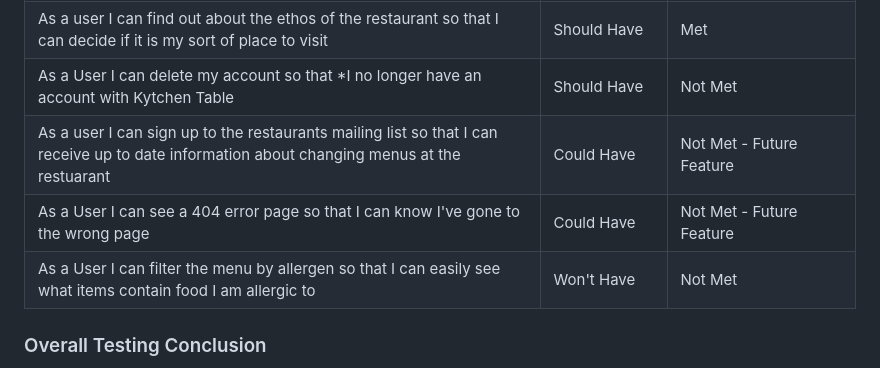
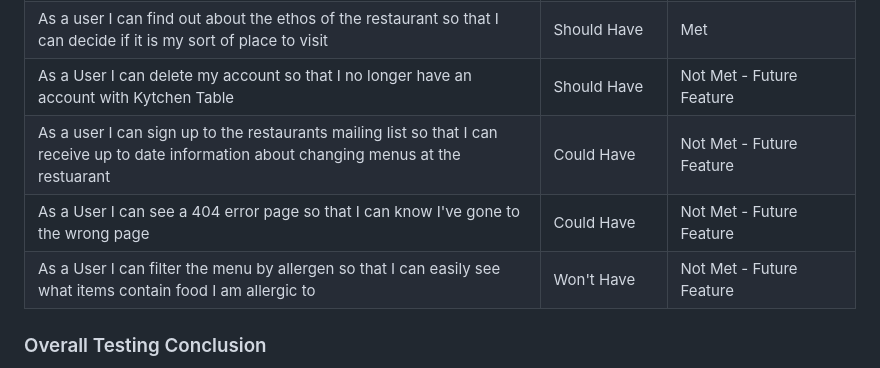
Before and after one commit to foster95/kytchentable, a Markdown page: README.md, the part around the change printed below. Drawn GitHub-style.

```diff
--- a/README.md
+++ b/README.md
@@ -1085,10 +1092,10 @@ As a User I can see the availability of tables at any given day and time slot so
 As a User I can see a home page which provides an overview of the restaurant so that I can know more about the restaurant | Should Have | Met
 As a User I can see the contact details of the restaurant so that I know where to go and what number to call | Should Have | Met
 As a user I can find out about the ethos of the restaurant so that I can decide if it is my sort of place to visit | Should Have | Met
-As a User I can delete my account so that *I no longer have an account with Kytchen Table | Should Have | Not Met
+As a User I can delete my account so that I no longer have an account with Kytchen Table | Should Have | Not Met - Future Feature
 As a user I can sign up to the restaurants mailing list so that I can receive up to date information about changing menus at the restuarant | Could Have | Not Met - Future Feature
 As a User I can see a 404 error page so that I can know I've gone to the wrong page | Could Have | Not Met - Future Feature
-As a User I can filter the menu by allergen so that I can easily see what items contain food I am allergic to | Won't Have | Not Met
+As a User I can filter the menu by allergen so that I can easily see what items contain food I am allergic to | Won't Have | Not Met - Future Feature
 
 ### Overall Testing Conclusion
 
```
Also changed, not shown: other parts of README.md (+7 -0 lines).
